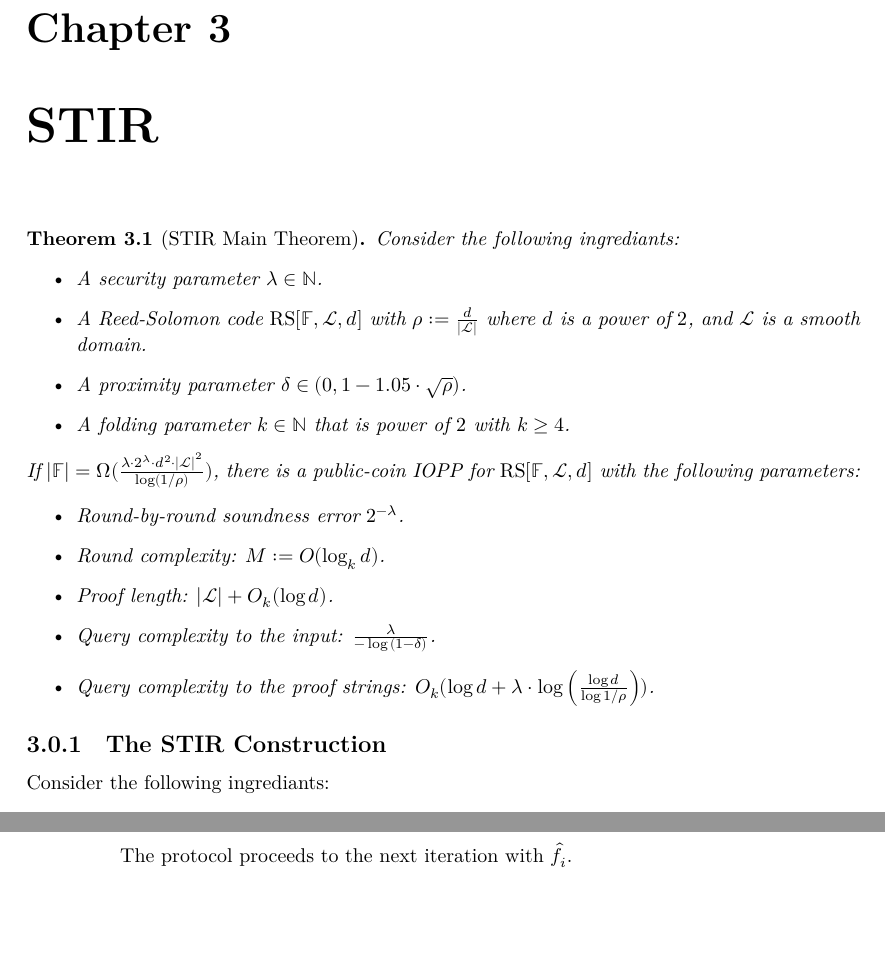
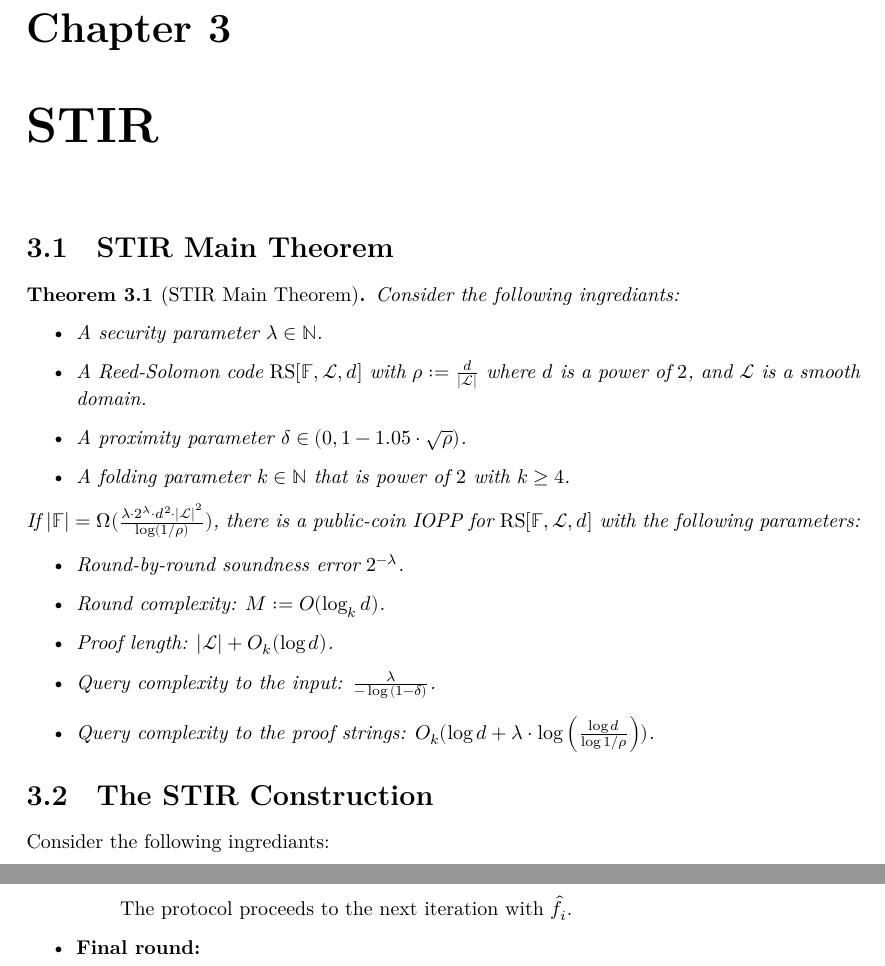
Before and after one commit to LeastAuthority/STIR, a LaTeX thesis (blueprint/src/print.tex, which reads blueprint/src/chapter/stir_main_thm.tex): two parts of pages 7 and 8 of 8, joined at a grey line, cut so that both start at the same text, the shorter picture padded with empty space. Compiled offline with XeLaTeX.

Commit message:
protocol in progress

```diff
--- a/blueprint/src/chapter/stir_main_thm.tex
+++ b/blueprint/src/chapter/stir_main_thm.tex
@@ -1,4 +1,5 @@
 \chapter{STIR}
+\section{STIR Main Theorem}\label{sec:stir_thm}
 \begin{theorem}[STIR Main Theorem]\label{thm:stir}
     Consider the following ingrediants:
     \begin{itemize}
@@ -17,7 +18,7 @@ If $|\field|=\Omega(\frac{\lambda\cdot2^\lambda\cdot\degree^2\cdot{|\evaldomain|
 \end{itemize}
 \end{theorem}
 
-\subsection{The STIR Construction}\label{subsec:stir_constr}
+\section{The STIR Construction}\label{subsec:stir_constr}
 Consider the following ingrediants:
 \begin{itemize}
     \item a field $\field$,
@@ -52,4 +53,5 @@ For every $i\in\{0,\ldots,M\}$, set $\degree_i:=\frac{\degree}{\prod_{j<i}k^j}$.
     \]
   The protocol proceeds to the next iteration with $\hat{f}_i$.
   \end{enumerate}
+  \item \textbf{Final round:}
 \end{itemize}
```
